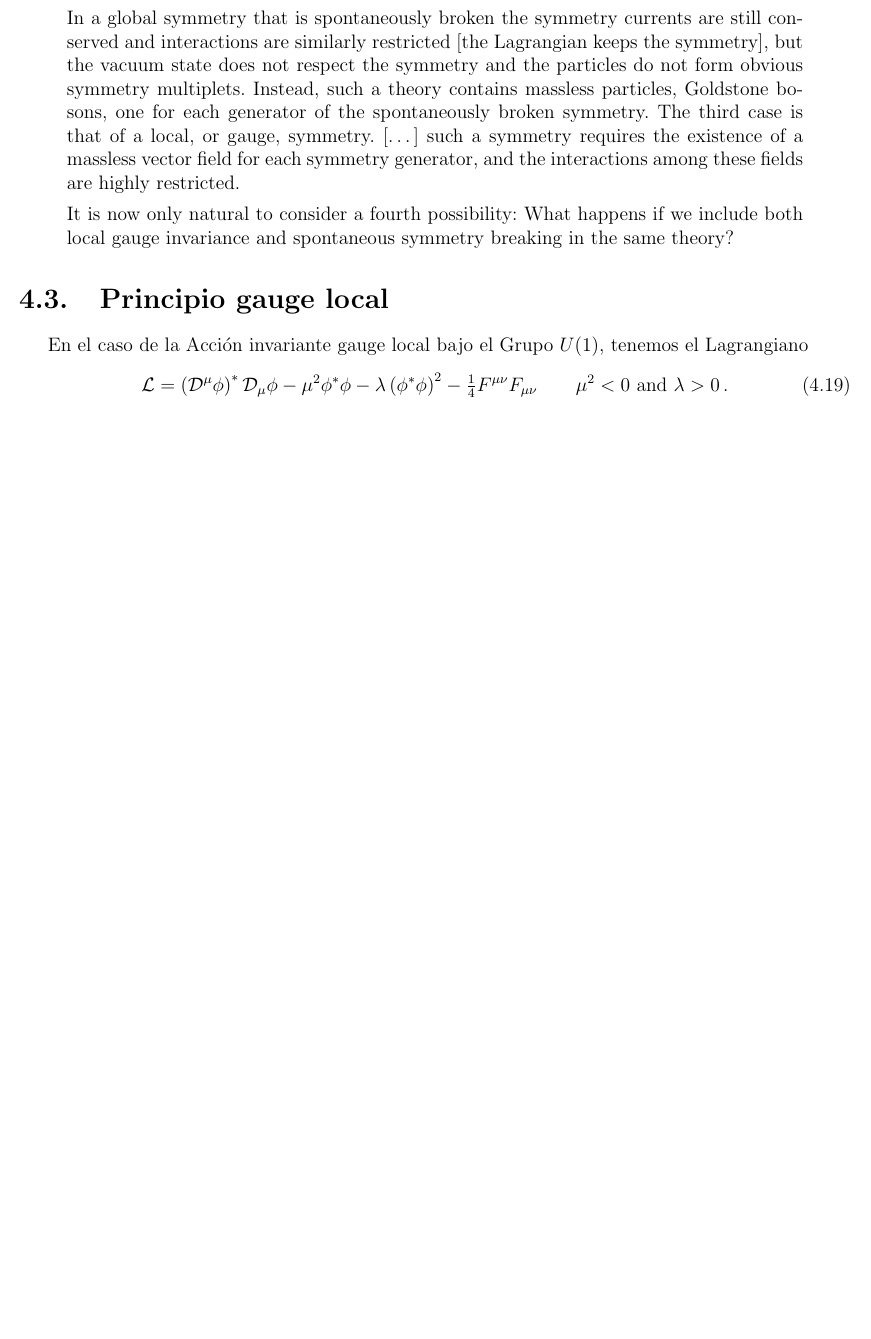
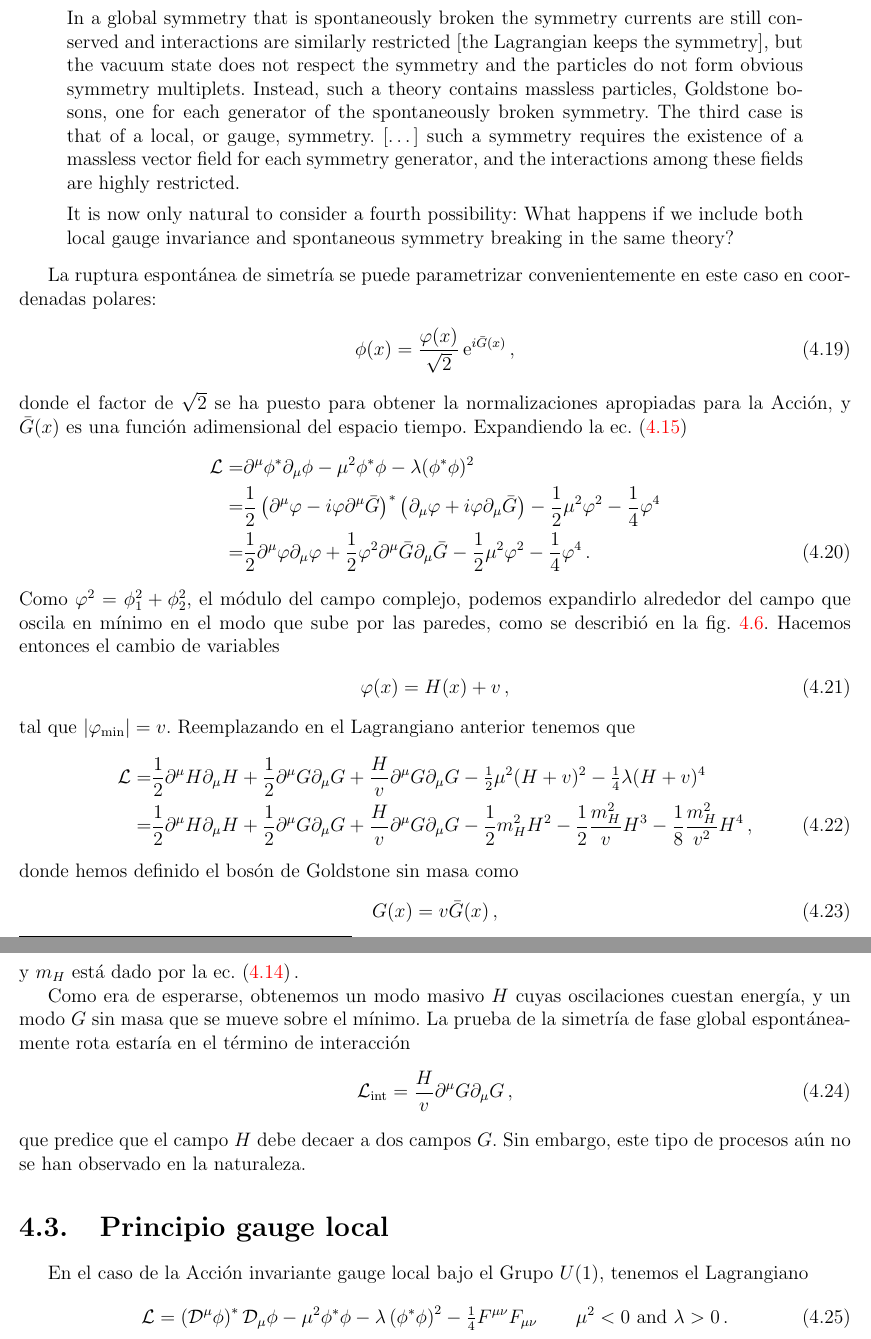
Before and after one commit to restrepo/lagrangiano-del-modelo-estandar, a LaTeX thesis (fullnotes.tex, which reads chapter4.tex): part of page 119 of 223 before the commit and two parts of pages 119 and 120 of 223 after it, the two joined at a grey line, cut so that both start at the same text, the shorter picture padded with empty space. Compiled offline with pdfLaTeX.

Commit message:
Updated discussion

```diff
--- a/chapter4.tex
+++ b/chapter4.tex
@@ -254,6 +254,39 @@ Also from \cite{Peskin}\footnote{Introduction to Chapter 20}
 It is now only natural to consider a fourth possibility: What happens if we include both local gauge invariance  and spontaneous symmetry breaking in the same theory?
 \end{quote}
 
+La ruptura espontánea de simetría se puede parametrizar convenientemente en este caso en coordenadas polares:
+\begin{align}
+  \phi(x)=\frac{\varphi(x)}{\sqrt{2}} \operatorname{e}^{i\bar{G}(x)}\,,
+\end{align}
+donde el factor de $\sqrt{2}$ se ha puesto para obtener la normalizaciones apropiadas para la Acción, y $\bar{G}(x)$ es una función adimensional del espacio tiempo. Expandiendo la ec.~\eqref{eq:85qft}
+\begin{align}
+    \mathcal{L}=&\partial^\mu\phi^*\partial_\mu\phi-\mu^2\phi^*\phi-\lambda(\phi^*\phi)^2 \nonumber\\
+=&\frac{1}{2}\left( \partial^{\mu}\varphi-i\varphi \partial^{\mu}\bar{G} \right)^{*}\left(\partial_{\mu}\varphi+i\varphi \partial_{\mu}\bar{G}  \right)
+-\frac{1}{2}\mu^2 \varphi^2 -\frac{1}{4}\varphi^4 \nonumber\\
+=&\frac{1}{2}\partial^{\mu}\varphi\partial_{\mu}\varphi+\frac{1}{2}\varphi^2 \partial^{\mu}\bar{G}\partial_{\mu}\bar{G}
+-\frac{1}{2}\mu^2 \varphi^2 -\frac{1}{4}\varphi^4 \,.
+\end{align}
+ Como $\varphi^2=\phi_1^2+\phi_2^2$, el módulo del campo complejo, podemos expandirlo  alrededor del campo que oscila en mínimo en el modo que sube por las paredes, como se describió en la fig.~\ref{fig:mexicanhat}. Hacemos entonces el cambio de variables
+ \begin{align}
+   \varphi(x)=H(x)+v\,,
+ \end{align}
+tal que $|\varphi_{\text{min}}|=v$. Reemplazando en el Lagrangiano anterior tenemos que
+\begin{align}
+  \mathcal{L}=&\frac{1}{2}\partial^{\mu}H\partial_{\mu}H+\frac{1}{2}\partial^{\mu}G\partial_{\mu}G+\frac{H}{v}\partial^{\mu}G\partial_{\mu}G
+-\tfrac{1}{2}\mu^2(H+v)^2-\tfrac{1}{4}\lambda(H+v)^4 \nonumber\\
+=&  \frac{1}{2}\partial^{\mu}H\partial_{\mu}H+\frac{1}{2}\partial^{\mu}G\partial_{\mu}G+\frac{H}{v}\partial^{\mu}G\partial_{\mu}G-\frac{1}{2}m_H^2H^2-\frac{1}{2}\frac{m_H^2}{v}H^3-\frac{1}{8}\frac{m_H^2}{v^2} H^4\,,
+\end{align}
+donde hemos definido el bosón de Goldstone sin masa como
+\begin{align}
+  G(x)=v\bar{G}(x)\,,
+\end{align}
+y $m_H$ está dado por la ec.~\eqref{eq:higgsmass}\,.
+
+Como era de esperarse, obtenemos un modo masivo $H$ cuyas oscilaciones cuestan energía, y un modo $G$ sin masa que se mueve sobre el mínimo. La prueba de la simetría de fase global espontáneamente rota estaría en el término de interacción
+\begin{align}
+  \mathcal{L}_{\text{int}}=\frac{H}{v}\partial^{\mu}G\partial_{\mu}G\,,
+\end{align}
+que predice que el campo $H$ debe decaer a dos campos $G$. Sin embargo, este tipo de procesos aún no se han observado en la naturaleza.
 \section{Principio gauge local}
 
 
```
Also changed, not shown: chapter4.tex (12 more changed lines).
